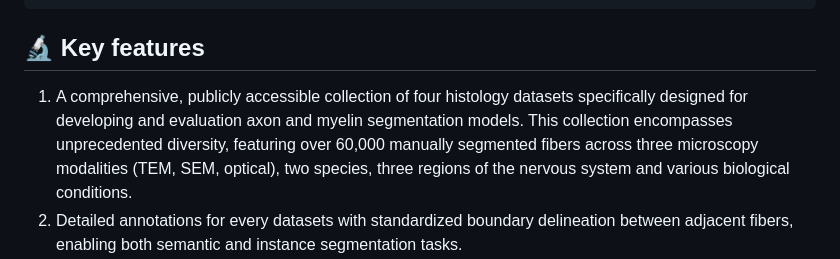
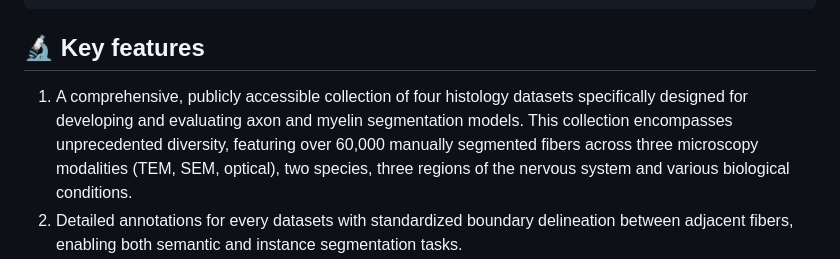
Before and after one commit to axondeepseg/ASTIH, a Markdown page: README.md, the part around the change. GitHub-like rendering.

Commit message:
Fix typo

````diff
--- a/README.md
+++ b/README.md
@@ -50,7 +50,7 @@ python scripts/apply_models.py
 ```
 
 ## 🔬 Key features
-1. A comprehensive, publicly accessible collection of four histology datasets specifically designed for developing and evaluation axon and myelin segmentation models. This collection encompasses unprecedented diversity, featuring over 60,000 manually segmented fibers across three microscopy modalities (TEM, SEM, optical), two species, three regions of the nervous system and various biological conditions.
+1. A comprehensive, publicly accessible collection of four histology datasets specifically designed for developing and evaluating axon and myelin segmentation models. This collection encompasses unprecedented diversity, featuring over 60,000 manually segmented fibers across three microscopy modalities (TEM, SEM, optical), two species, three regions of the nervous system and various biological conditions.
 2. Detailed annotations for every datasets with standardized boundary delineation between adjacent fibers, enabling both semantic and instance segmentation tasks.
 3. Baseline state-of-the-art segmentation models for every dataset, providing a standardized framework for comparative evaluation of future methods. These models are publicly available and can all be used within the [AxonDeepSeg](www.github.com/axondeepseg/axondeepseg) open-source software.
 
````
